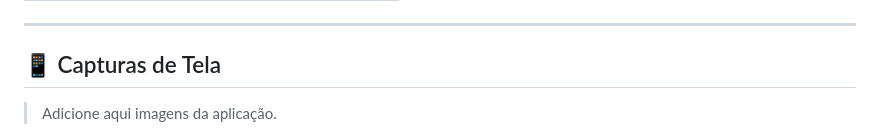
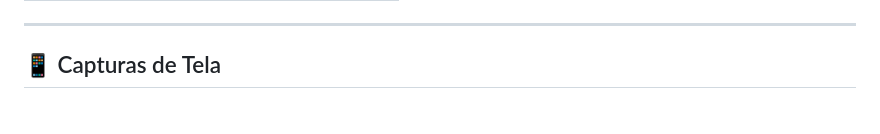
Before and after one commit to lucas-morim/ipv4-quiz-game-flutter, a Markdown page: README.md, the part around one of its changes. Rendered like a GitHub page; blank space fills up the shorter version.

```diff
--- a/README.md
+++ b/README.md
@@ -56,5 +56,5 @@ O aplicativo possui diferentes níveis de dificuldade, sistema de ranking e esta
 
 ## 📱 Capturas de Tela
 
-> Adicione aqui imagens da aplicação.
+<div align="center">
 
```
Also changed, not shown: other parts of README.md (+13 -12 lines).
